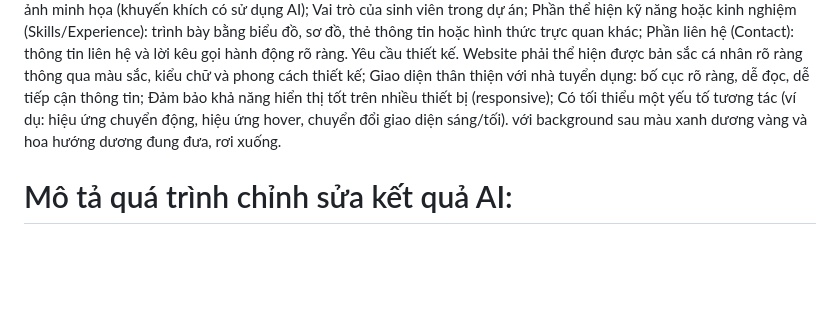
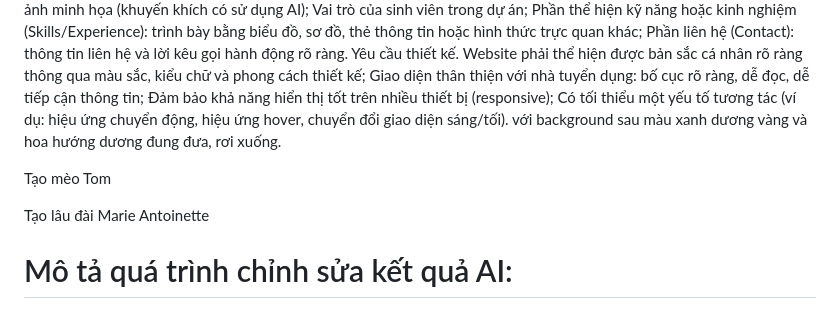
Before and after one commit to kimanhd642-jpg/page, a Markdown page: README.md, the part around the change. Rendered like a GitHub page; blank space fills up the shorter version.

```diff
--- a/README.md
+++ b/README.md
@@ -35,6 +35,10 @@ Giao diện thân thiện với nhà tuyển dụng: bố cục rõ ràng, dễ
 Đảm bảo khả năng hiển thị tốt trên nhiều thiết bị (responsive);
 Có tối thiểu một yếu tố tương tác (ví dụ: hiệu ứng chuyển động, hiệu ứng hover, chuyển đổi giao diện sáng/tối). với background sau màu xanh dương vàng và hoa hướng dương đung đưa, rơi xuống.
 
+Tạo mèo Tom
+
+Tạo lâu đài Marie Antoinette
+
 # Mô tả quá trình chỉnh sửa kết quả AI:
 Sau khi AI tạo giao diện website ban đầu, em tiếp tục chỉnh sửa màu sắc chữ để phù hợp hơn với phong cách cá nhân bằng cách sử dụng tone xanh dương và vàng làm chủ đạo.
 Em bổ sung background bầu trời xanh, hiệu ứng hoa hướng dương đung đưa và cánh hoa rơi để tăng cảm giác sinh động và nghệ thuật cho website.
```
